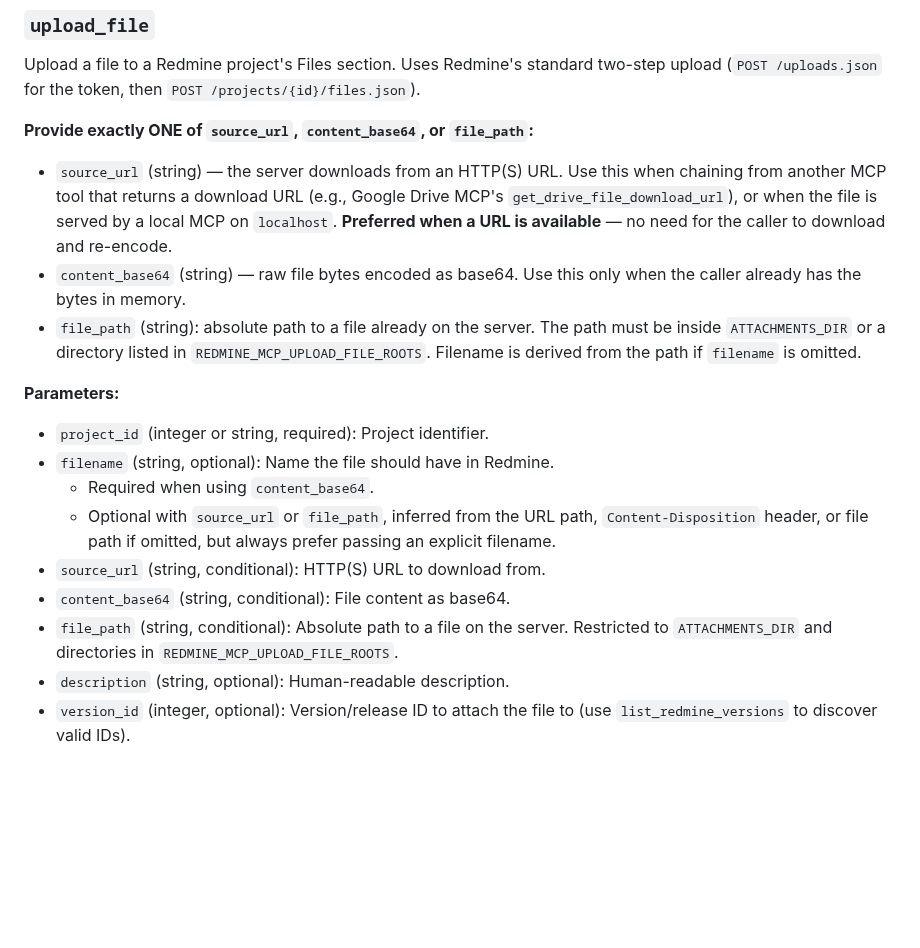
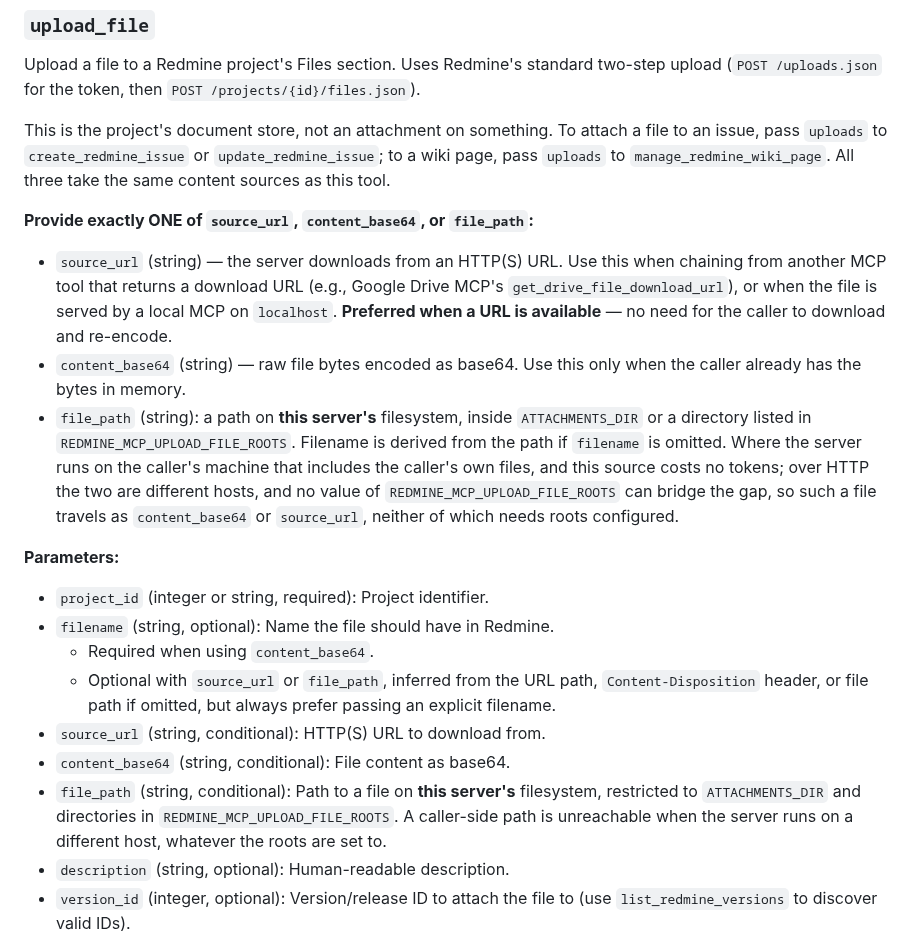
Before and after one commit to jztan/redmine-mcp-server, a Markdown page: docs/tool-reference.md, the part around the change. GitHub-like rendering; blank space fills up the shorter version.

```diff
--- a/docs/tool-reference.md
+++ b/docs/tool-reference.md
@@ -2343,10 +2343,12 @@ List all files uploaded to a Redmine project's **Files** section (not issue atta
 
 Upload a file to a Redmine project's Files section. Uses Redmine's standard two-step upload (`POST /uploads.json` for the token, then `POST /projects/{id}/files.json`).
 
+This is the project's document store, not an attachment on something. To attach a file to an issue, pass `uploads` to `create_redmine_issue` or `update_redmine_issue`; to a wiki page, pass `uploads` to `manage_redmine_wiki_page`. All three take the same content sources as this tool.
+
 **Provide exactly ONE of `source_url`, `content_base64`, or `file_path`:**
 - `source_url` (string) — the server downloads from an HTTP(S) URL. Use this when chaining from another MCP tool that returns a download URL (e.g., Google Drive MCP's `get_drive_file_download_url`), or when the file is served by a local MCP on `localhost`. **Preferred when a URL is available** — no need for the caller to download and re-encode.
 - `content_base64` (string) — raw file bytes encoded as base64. Use this only when the caller already has the bytes in memory.
-- `file_path` (string): absolute path to a file already on the server. The path must be inside `ATTACHMENTS_DIR` or a directory listed in `REDMINE_MCP_UPLOAD_FILE_ROOTS`. Filename is derived from the path if `filename` is omitted.
+- `file_path` (string): a path on **this server's** filesystem, inside `ATTACHMENTS_DIR` or a directory listed in `REDMINE_MCP_UPLOAD_FILE_ROOTS`. Filename is derived from the path if `filename` is omitted. Where the server runs on the caller's machine that includes the caller's own files, and this source costs no tokens; over HTTP the two are different hosts, and no value of `REDMINE_MCP_UPLOAD_FILE_ROOTS` can bridge the gap, so such a file travels as `content_base64` or `source_url`, neither of which needs roots configured.
 
 **Parameters:**
 - `project_id` (integer or string, required): Project identifier.
@@ -2355,7 +2357,7 @@ Upload a file to a Redmine project's Files section. Uses Redmine's standard two-
   - Optional with `source_url` or `file_path`, inferred from the URL path, `Content-Disposition` header, or file path if omitted, but always prefer passing an explicit filename.
 - `source_url` (string, conditional): HTTP(S) URL to download from.
 - `content_base64` (string, conditional): File content as base64.
-- `file_path` (string, conditional): Absolute path to a file on the server. Restricted to `ATTACHMENTS_DIR` and directories in `REDMINE_MCP_UPLOAD_FILE_ROOTS`.
+- `file_path` (string, conditional): Path to a file on **this server's** filesystem, restricted to `ATTACHMENTS_DIR` and directories in `REDMINE_MCP_UPLOAD_FILE_ROOTS`. A caller-side path is unreachable when the server runs on a different host, whatever the roots are set to.
 - `description` (string, optional): Human-readable description.
 - `version_id` (integer, optional): Version/release ID to attach the file to (use `list_redmine_versions` to discover valid IDs).
 
```
Also changed, not shown: CHANGELOG.md (+42 -39 lines).
